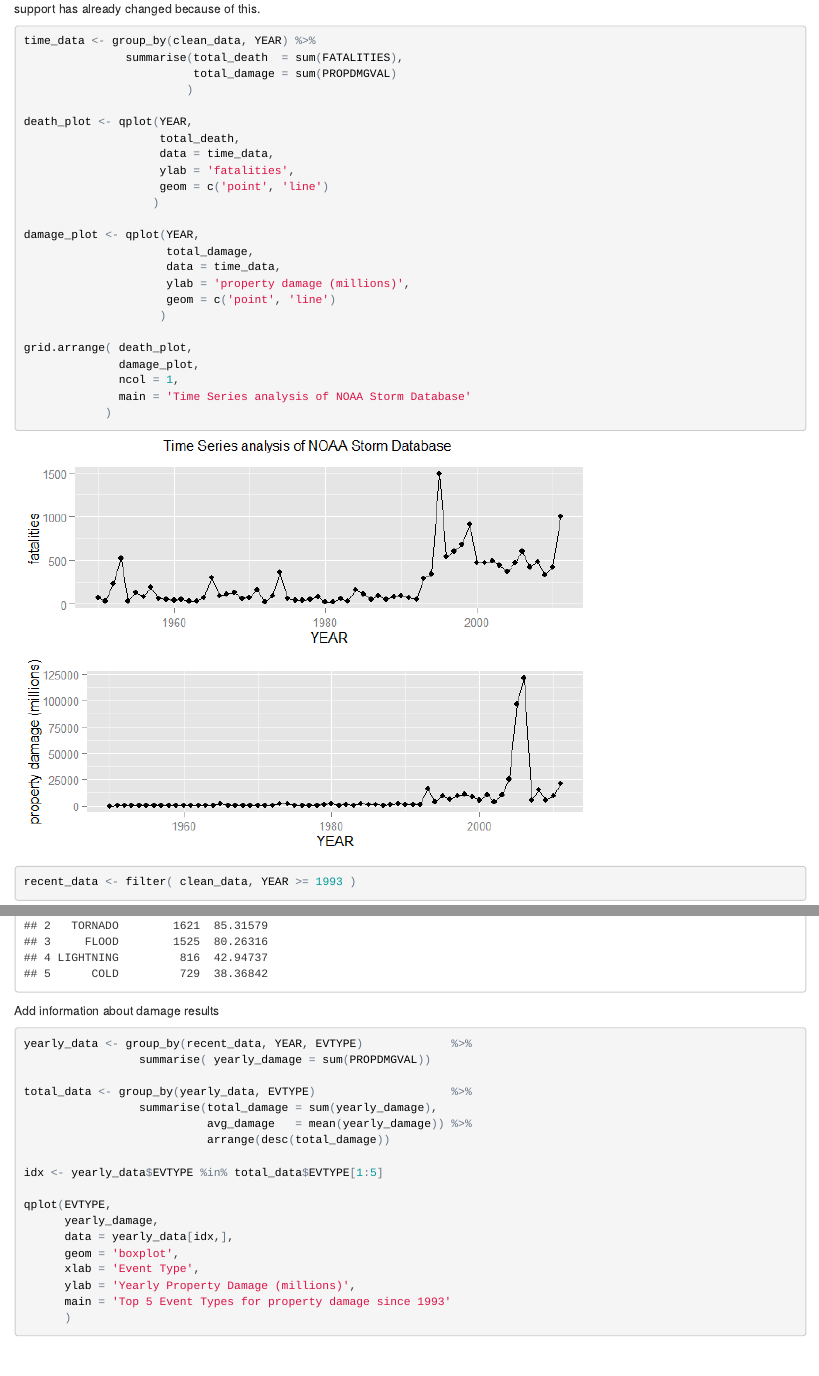
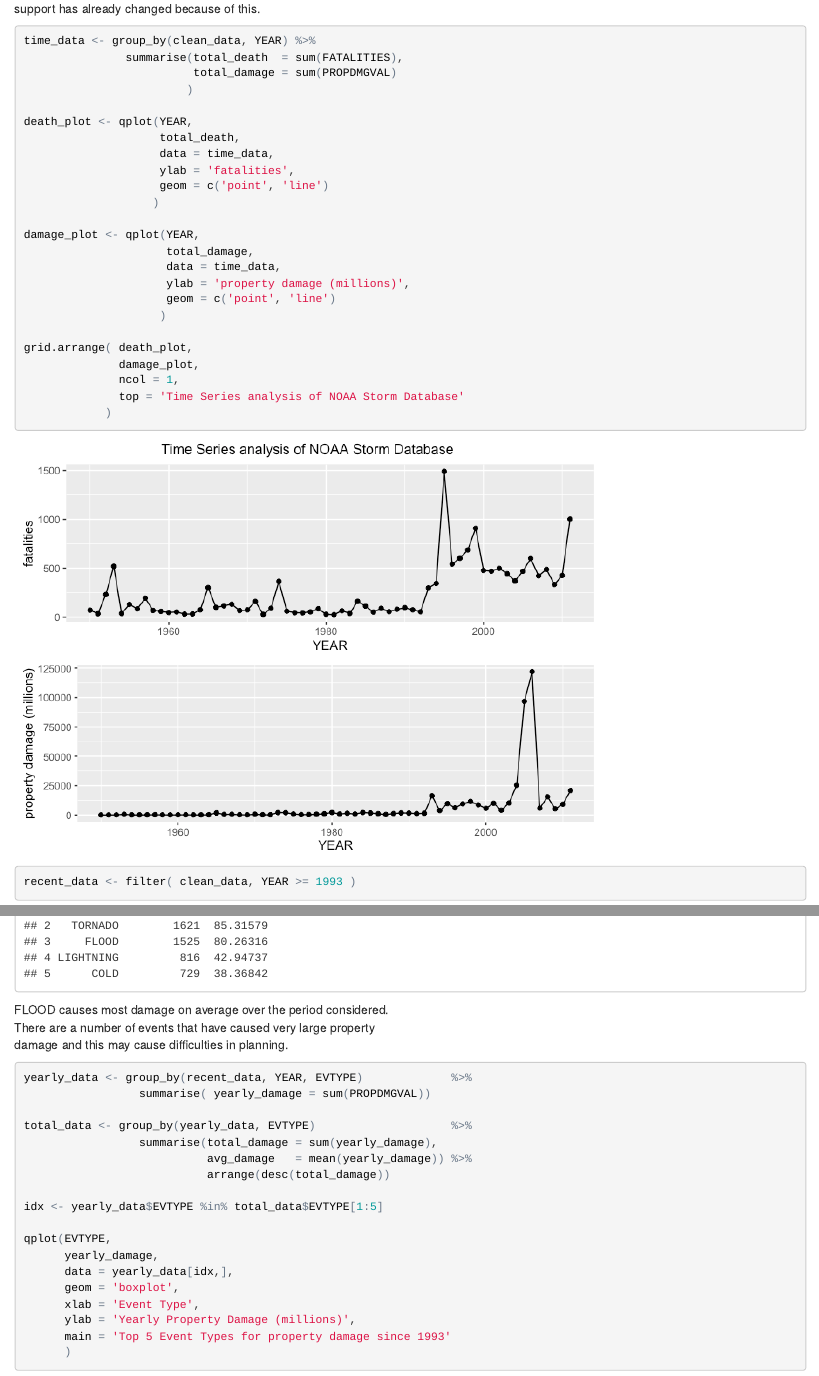
Before and after one commit to Bradley-JK-Smith/RepData_PeerAssessment2, an R Markdown document (PA2.Rmd): the page in a window 1100 px wide, from 3210 px down before the commit and from 3140 px down after it, so that both start at the same text, and a second part further down, joined at a grey line. The pictures show the output file PA2.html that the author committed with the source, opened offline.

Commit message:
MINOR CLEANUP
Fix up title on graph

````diff
--- a/PA2.Rmd
+++ b/PA2.Rmd
@@ -105,7 +106,7 @@ damage_plot <- qplot(YEAR,
 grid.arrange( death_plot,
               damage_plot,
               ncol = 1,
-              main = 'Time Series analysis of NOAA Storm Database'
+              top = 'Time Series analysis of NOAA Storm Database'
             )
 
 recent_data <- filter( clean_data, YEAR >= 1993 )
@@ -149,8 +151,9 @@ cat('Table of Average Yearly Fatalities for Top 5 Event Types\n')
 print(total_data[1:5,])
 ```
 
-Add information about damage results
-
+FLOOD causes most damage on average over the period considered.
+There are a number of events that have caused very large property
+damage and this may cause difficulties in planning.
 
 ```{r damage_results}
 
````
Also changed, not shown: PA2.html, PA2.md, PA2_files/figure-html/analyse_time_series-1.png, PA2_files/figure-html/damage_results-1.png, PA2_files/figure-html/death_results-1.png, PA2.Rmd (6 more changed lines), 1 other file.
